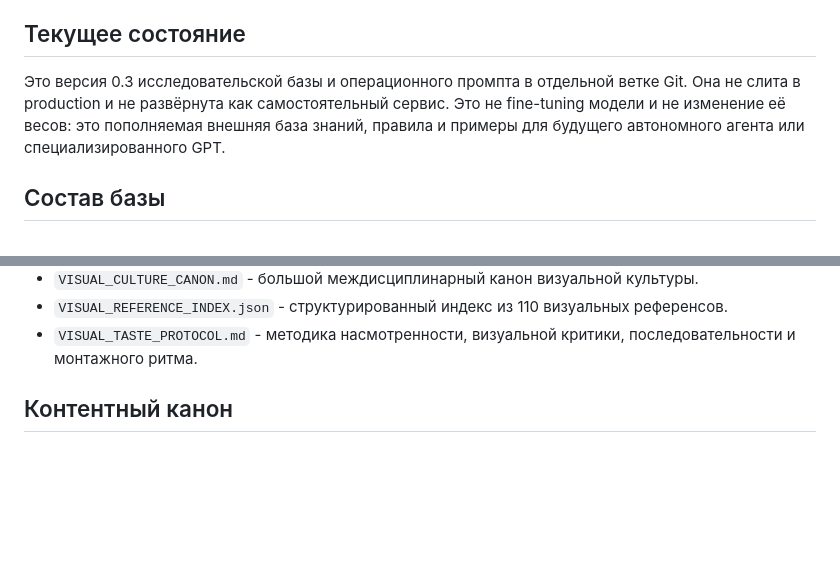
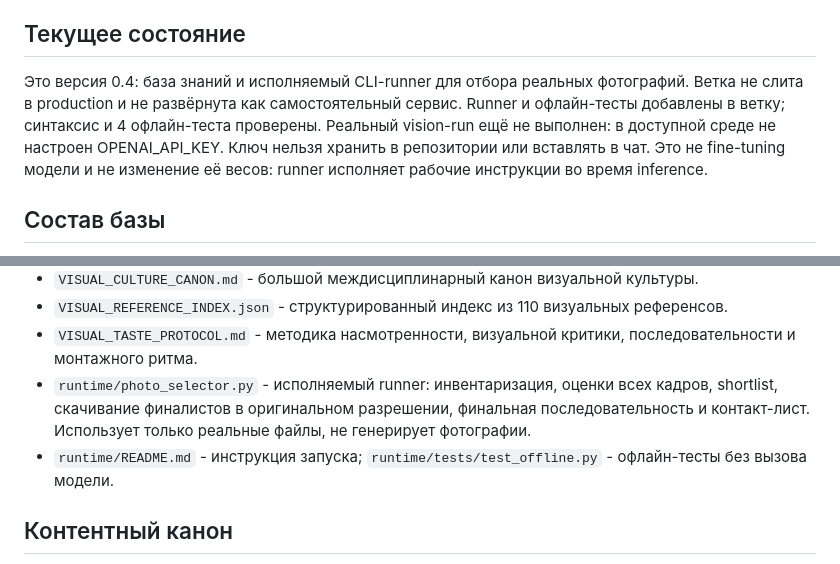
Before and after one commit to htj6hgnngd-prog/Event-, a Markdown page: content-agent/README.md, 2 parts joined by grey strips. GitHub-like rendering; blank space fills up the shorter version.

Commit message:
Document executable VECTA photo-selection runner and current run status

```diff
--- a/content-agent/README.md
+++ b/content-agent/README.md
@@ -10,7 +10,7 @@
 
 ## Текущее состояние
 
-Это версия 0.3 исследовательской базы и операционного промпта в отдельной ветке Git. Она не слита в production и не развёрнута как самостоятельный сервис. Это не fine-tuning модели и не изменение её весов: это пополняемая внешняя база знаний, правила и примеры для будущего автономного агента или специализированного GPT.
+Это версия 0.4: база знаний и исполняемый CLI-runner для отбора реальных фотографий. Ветка не слита в production и не развёрнута как самостоятельный сервис. Runner и офлайн-тесты добавлены в ветку; синтаксис и 4 офлайн-теста проверены. Реальный vision-run ещё не выполнен: в доступной среде не настроен OPENAI_API_KEY. Ключ нельзя хранить в репозитории или вставлять в чат. Это не fine-tuning модели и не изменение её весов: runner исполняет рабочие инструкции во время inference.
 
 ## Состав базы
 
@@ -26,6 +26,8 @@
 - `VISUAL_CULTURE_CANON.md` - большой междисциплинарный канон визуальной культуры.
 - `VISUAL_REFERENCE_INDEX.json` - структурированный индекс из 110 визуальных референсов.
 - `VISUAL_TASTE_PROTOCOL.md` - методика насмотренности, визуальной критики, последовательности и монтажного ритма.
+- `runtime/photo_selector.py` - исполняемый runner: инвентаризация, оценки всех кадров, shortlist, скачивание финалистов в оригинальном разрешении, финальная последовательность и контакт-лист. Использует только реальные файлы, не генерирует фотографии.
+- `runtime/README.md` - инструкция запуска; `runtime/tests/test_offline.py` - офлайн-тесты без вызова модели.
 
 ## Контентный канон
 
```
